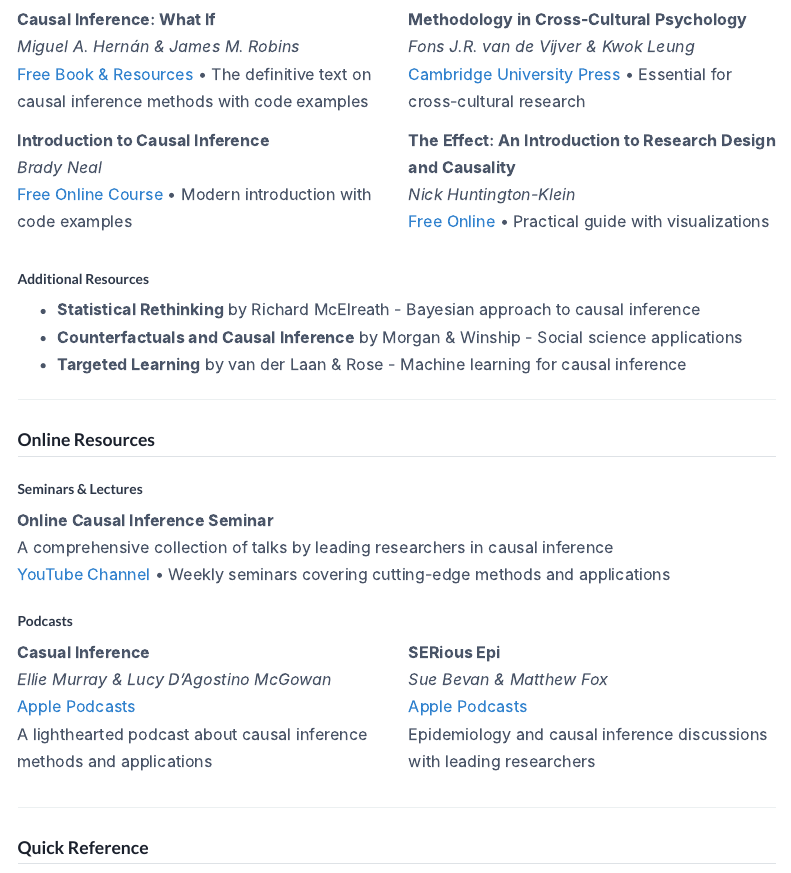
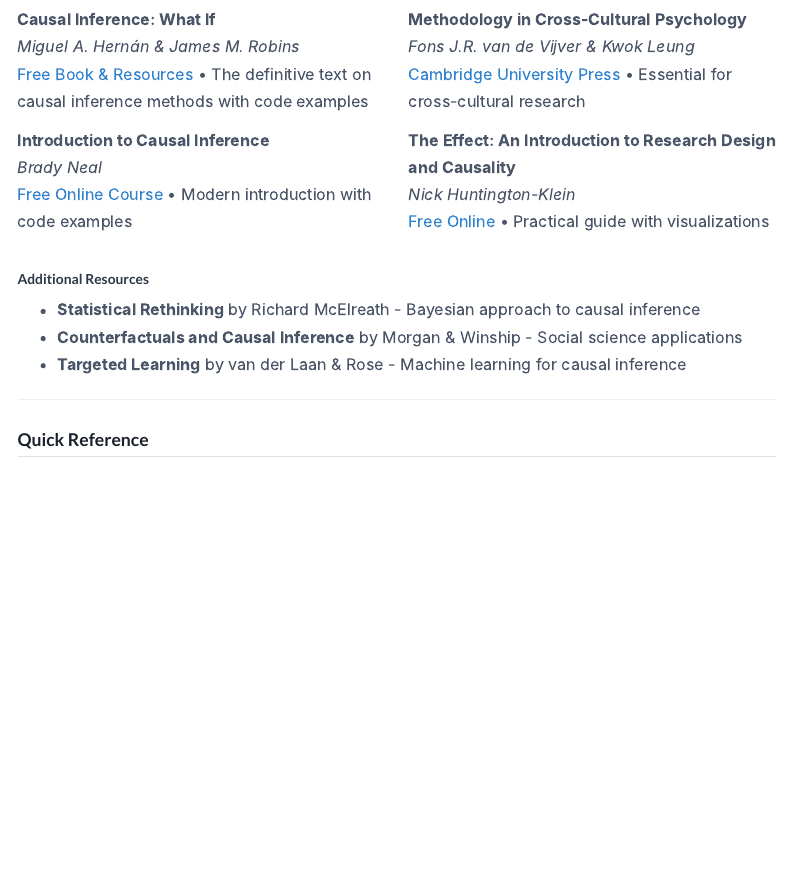
Before and after one commit to go-bayes/epic-lab, a Quarto document (resources.qmd): the page in a window 1100 px wide, from 3880 px down. Rendered offline with R 4.5, knitr and Pandoc in place of Quarto, with nearby package versions; menus at the side of the page are left out.

Commit message:
resources

```diff
--- a/resources.qmd
+++ b/resources.qmd
@@ -292,34 +292,6 @@
 
 ---
 
-## Online Resources
-
-### Seminars & Lectures
-
-**Online Causal Inference Seminar**
-A comprehensive collection of talks by leading researchers in causal inference
-[YouTube Channel](https://www.youtube.com/@onlinecausalinferencesemin2364) • Weekly seminars covering cutting-edge methods and applications
-
-### Podcasts
-
-:::: {.columns}
-::: {.column width="50%"}
-**Casual Inference**
-*Ellie Murray & Lucy D'Agostino McGowan*
-[Apple Podcasts](https://podcasts.apple.com/us/podcast/casual-inference/id1485892859)
-A lighthearted podcast about causal inference methods and applications
-:::
-
-::: {.column width="50%"}
-**SERious Epi**
-*Sue Bevan & Matthew Fox*
-[Apple Podcasts](https://podcasts.apple.com/us/podcast/serious-epi/id1520680479)
-Epidemiology and causal inference discussions with leading researchers
-:::
-::::
-
----
-
 ## Quick Reference
 
 ::: {.callout-note}
```
Also changed, not shown: 2 other files.
